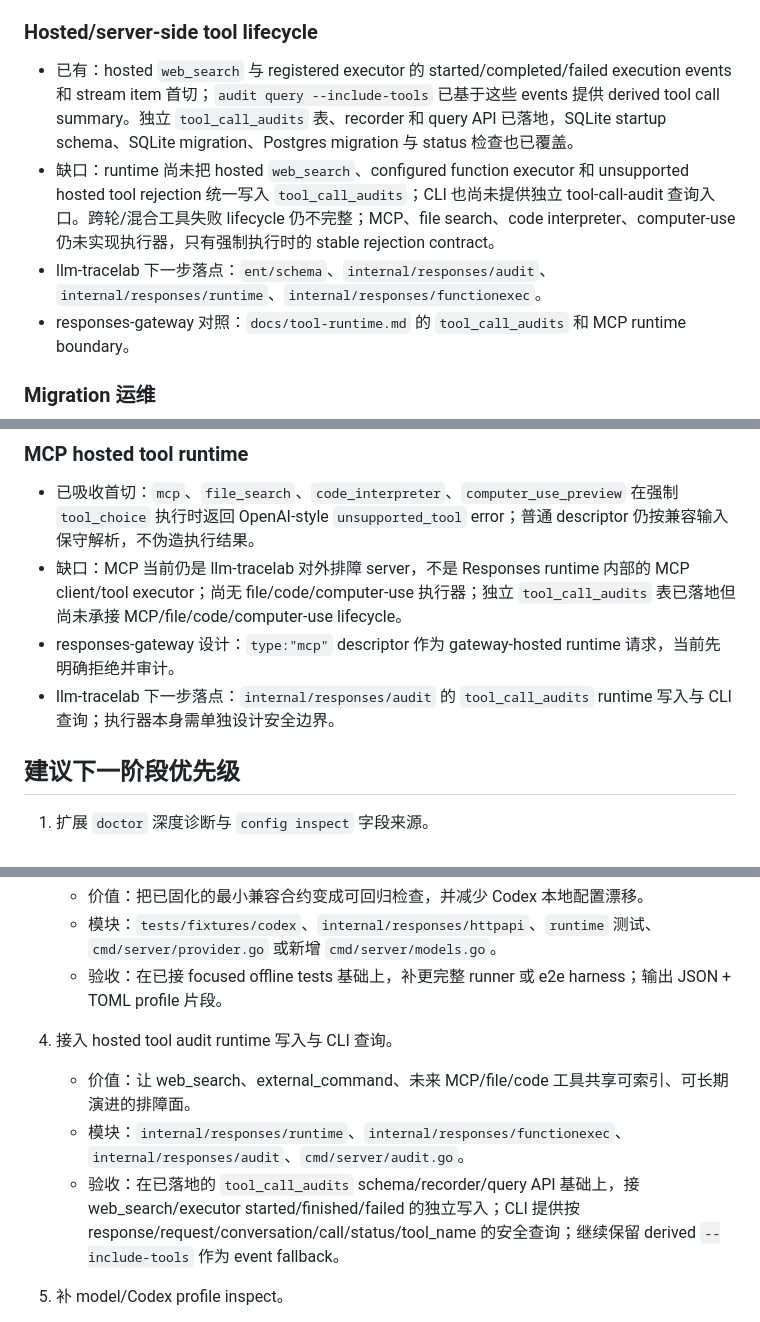
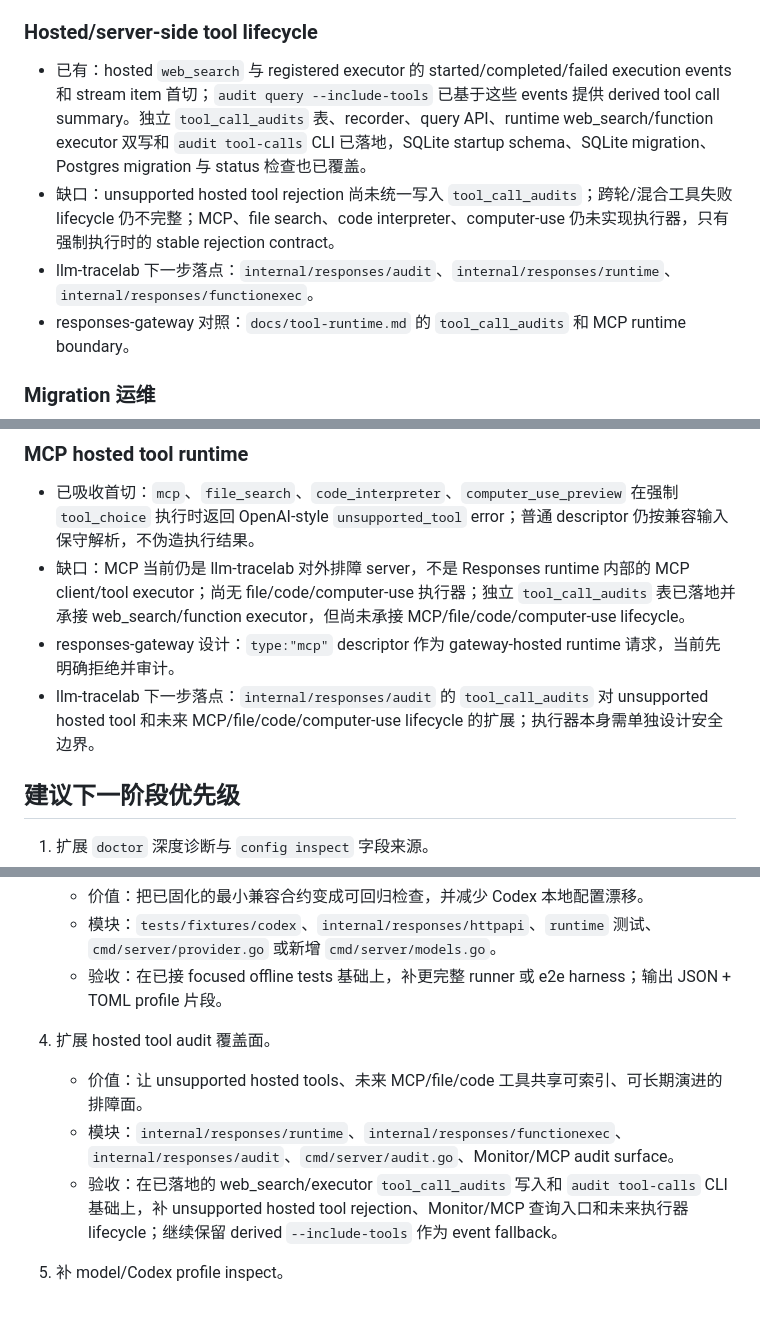
Before and after one commit to kingfs/llm-tracelab, a Markdown page: docs/RESPONSES_GATEWAY_GAP_ANALYSIS.md, 3 parts joined by grey strips. Rendered like a GitHub page.

```diff
--- a/docs/RESPONSES_GATEWAY_GAP_ANALYSIS.md
+++ b/docs/RESPONSES_GATEWAY_GAP_ANALYSIS.md
@@ -120,9 +120,9 @@
 
 ### Hosted/server-side tool lifecycle
 
-- 已有：hosted `web_search` 与 registered executor 的 started/completed/failed execution events 和 stream item 首切；`audit query --include-tools` 已基于这些 events 提供 derived tool call summary。独立 `tool_call_audits` 表、recorder 和 query API 已落地，SQLite startup schema、SQLite migration、Postgres migration 与 status 检查也已覆盖。
-- 缺口：runtime 尚未把 hosted `web_search`、configured function executor 和 unsupported hosted tool rejection 统一写入 `tool_call_audits`；CLI 也尚未提供独立 tool-call-audit 查询入口。跨轮/混合工具失败 lifecycle 仍不完整；MCP、file search、code interpreter、computer-use 仍未实现执行器，只有强制执行时的 stable rejection contract。
-- llm-tracelab 下一步落点：`ent/schema`、`internal/responses/audit`、`internal/responses/runtime`、`internal/responses/functionexec`。
+- 已有：hosted `web_search` 与 registered executor 的 started/completed/failed execution events 和 stream item 首切；`audit query --include-tools` 已基于这些 events 提供 derived tool call summary。独立 `tool_call_audits` 表、recorder、query API、runtime web_search/function executor 双写和 `audit tool-calls` CLI 已落地，SQLite startup schema、SQLite migration、Postgres migration 与 status 检查也已覆盖。
+- 缺口：unsupported hosted tool rejection 尚未统一写入 `tool_call_audits`；跨轮/混合工具失败 lifecycle 仍不完整；MCP、file search、code interpreter、computer-use 仍未实现执行器，只有强制执行时的 stable rejection contract。
+- llm-tracelab 下一步落点：`internal/responses/audit`、`internal/responses/runtime`、`internal/responses/functionexec`。
 - responses-gateway 对照：`docs/tool-runtime.md` 的 `tool_call_audits` 和 MCP runtime boundary。
 
 ### Migration 运维
@@ -182,9 +182,9 @@
 ### MCP hosted tool runtime
 
 - 已吸收首切：`mcp`、`file_search`、`code_interpreter`、`computer_use_preview` 在强制 `tool_choice` 执行时返回 OpenAI-style `unsupported_tool` error；普通 descriptor 仍按兼容输入保守解析，不伪造执行结果。
-- 缺口：MCP 当前仍是 llm-tracelab 对外排障 server，不是 Responses runtime 内部的 MCP client/tool executor；尚无 file/code/computer-use 执行器；独立 `tool_call_audits` 表已落地但尚未承接 MCP/file/code/computer-use lifecycle。
+- 缺口：MCP 当前仍是 llm-tracelab 对外排障 server，不是 Responses runtime 内部的 MCP client/tool executor；尚无 file/code/computer-use 执行器；独立 `tool_call_audits` 表已落地并承接 web_search/function executor，但尚未承接 MCP/file/code/computer-use lifecycle。
 - responses-gateway 设计：`type:"mcp"` descriptor 作为 gateway-hosted runtime 请求，当前先明确拒绝并审计。
-- llm-tracelab 下一步落点：`internal/responses/audit` 的 `tool_call_audits` runtime 写入与 CLI 查询；执行器本身需单独设计安全边界。
+- llm-tracelab 下一步落点：`internal/responses/audit` 的 `tool_call_audits` 对 unsupported hosted tool 和未来 MCP/file/code/computer-use lifecycle 的扩展；执行器本身需单独设计安全边界。
 
 ## 建议下一阶段优先级
 
@@ -203,10 +203,10 @@
    - 模块：`tests/fixtures/codex`、`internal/responses/httpapi`、`runtime` 测试、`cmd/server/provider.go` 或新增 `cmd/server/models.go`。
    - 验收：在已接 focused offline tests 基础上，补更完整 runner 或 e2e harness；输出 JSON + TOML profile 片段。
 
-4. 接入 hosted tool audit runtime 写入与 CLI 查询。
-   - 价值：让 web_search、external_command、未来 MCP/file/code 工具共享可索引、可长期演进的排障面。
-   - 模块：`internal/responses/runtime`、`internal/responses/functionexec`、`internal/responses/audit`、`cmd/server/audit.go`。
-   - 验收：在已落地的 `tool_call_audits` schema/recorder/query API 基础上，接 web_search/executor started/finished/failed 的独立写入；CLI 提供按 response/request/conversation/call/status/tool_name 的安全查询；继续保留 derived `--include-tools` 作为 event fallback。
+4. 扩展 hosted tool audit 覆盖面。
+   - 价值：让 unsupported hosted tools、未来 MCP/file/code 工具共享可索引、可长期演进的排障面。
+   - 模块：`internal/responses/runtime`、`internal/responses/functionexec`、`internal/responses/audit`、`cmd/server/audit.go`、Monitor/MCP audit surface。
+   - 验收：在已落地的 web_search/executor `tool_call_audits` 写入和 `audit tool-calls` CLI 基础上，补 unsupported hosted tool rejection、Monitor/MCP 查询入口和未来执行器 lifecycle；继续保留 derived `--include-tools` 作为 event fallback。
 
 5. 补 model/Codex profile inspect。
    - 价值：让 Codex 本地配置与 `responses_server.model_profiles`、channel model catalog 保持一致。
```
Also changed, not shown: other parts of docs/RESPONSES_GATEWAY_GAP_ANALYSIS.md (+3 -3 lines), docs/POSTGRES_STORAGE_MIGRATION.md (+5 -2 lines), docs/RESPONSES_SERVER_DESIGN.md (+5 -5 lines).
